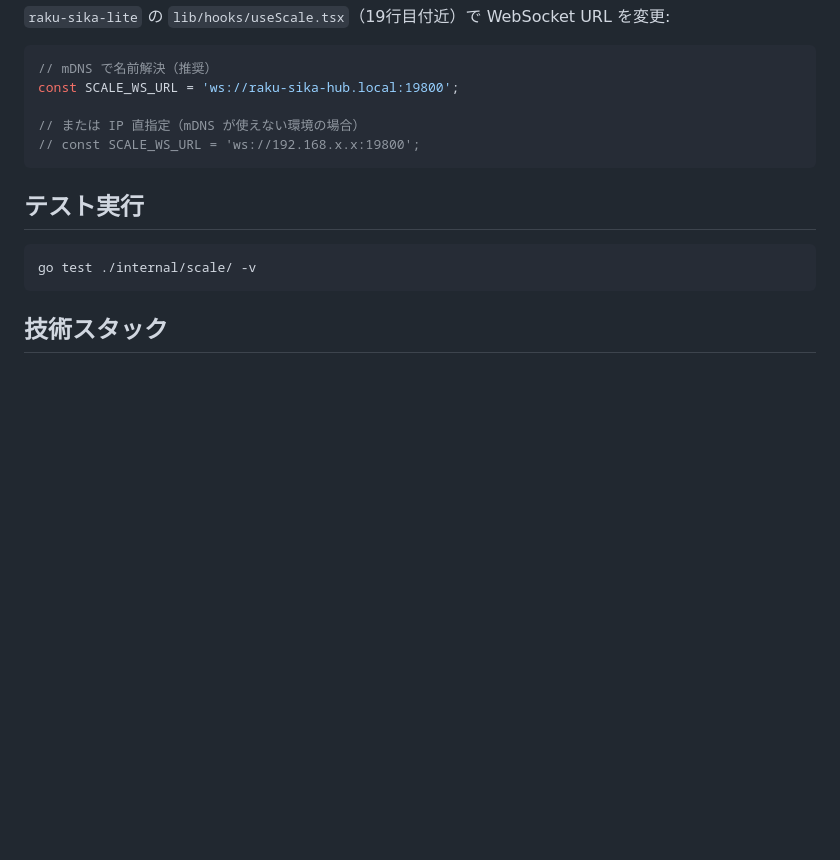
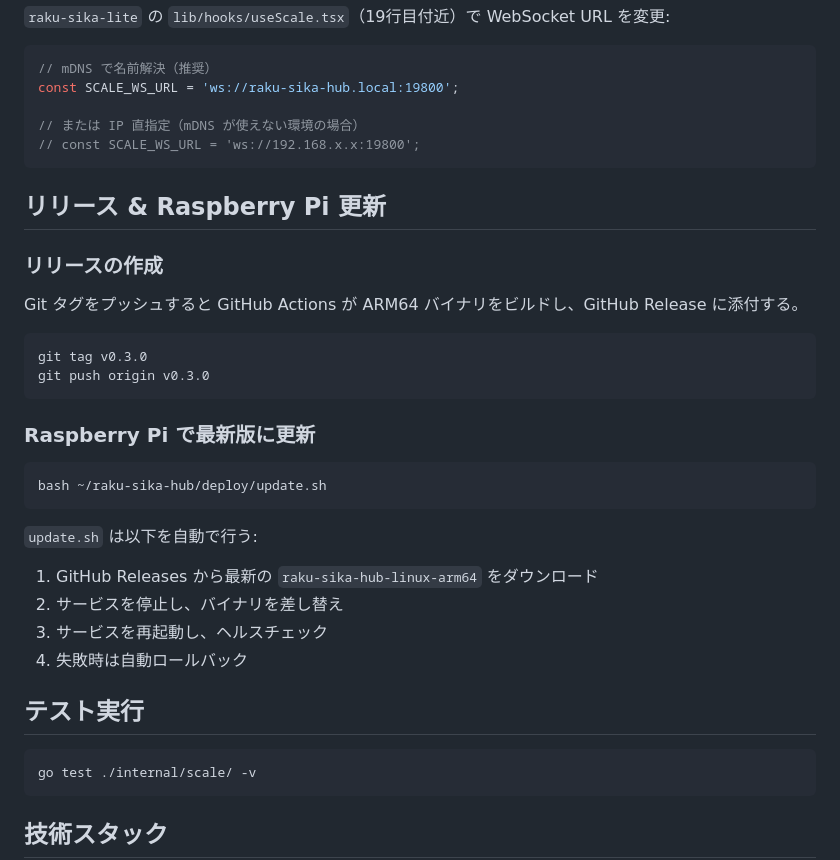
Before and after one commit to deervery/raku-sika-hub, a Markdown page: README.md, the part around the change. Drawn GitHub-style; blank space fills up the shorter version.

Commit message:
docs: add release & Raspi update instructions to README
Co-Authored-By: Claude Opus 4.6 (1M context) <noreply@anthropic.com>

````diff
--- a/README.md
+++ b/README.md
@@ -669,6 +669,29 @@ const SCALE_WS_URL = 'ws://raku-sika-hub.local:19800';
 // const SCALE_WS_URL = 'ws://192.168.x.x:19800';
 ```
 
+## リリース & Raspberry Pi 更新
+
+### リリースの作成
+
+Git タグをプッシュすると GitHub Actions が ARM64 バイナリをビルドし、GitHub Release に添付する。
+
+```bash
+git tag v0.3.0
+git push origin v0.3.0
+```
+
+### Raspberry Pi で最新版に更新
+
+```bash
+bash ~/raku-sika-hub/deploy/update.sh
+```
+
+`update.sh` は以下を自動で行う:
+1. GitHub Releases から最新の `raku-sika-hub-linux-arm64` をダウンロード
+2. サービスを停止し、バイナリを差し替え
+3. サービスを再起動し、ヘルスチェック
+4. 失敗時は自動ロールバック
+
 ## テスト実行
 
 ```bash
````
